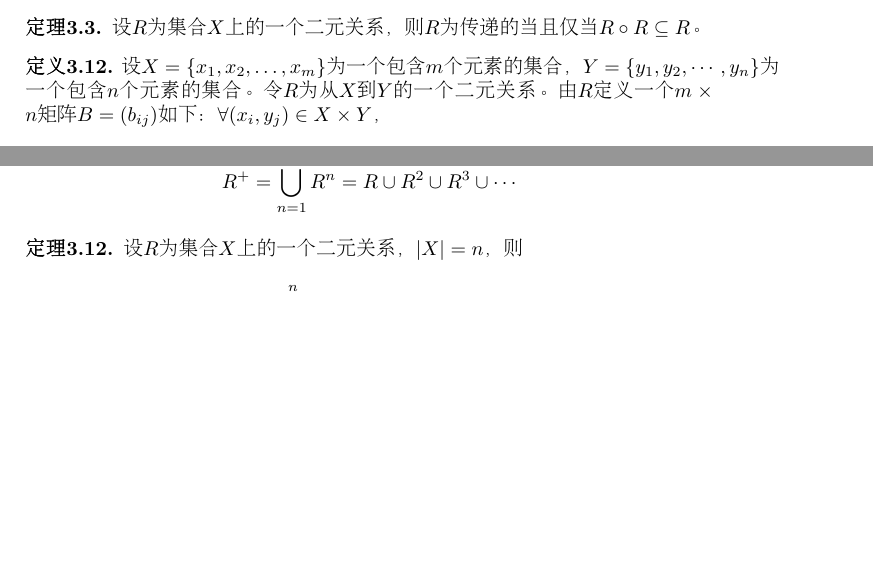
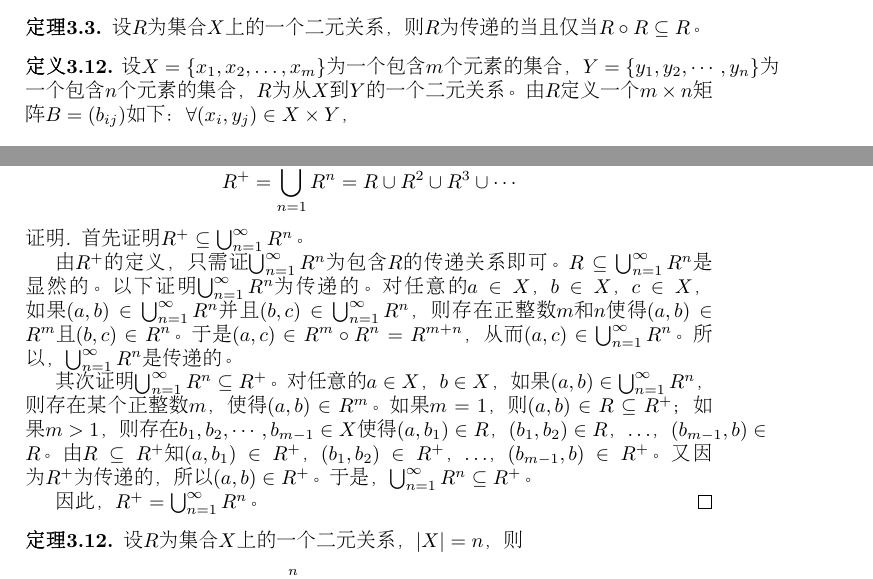
Before and after one commit to jianwenchen/jianwenchen.github.io, a LaTeX book (chapter3.tex): two parts of pages 6 and 8 of 19, joined at a grey line, cut so that both start at the same text, the shorter picture padded with empty space. Compiled offline with pdfLaTeX; a LaTeX package or settings file that is missing is left out.

Commit message:
Add files via upload

```diff
--- a/chapter3.tex
+++ b/chapter3.tex
@@ -227,7 +227,7 @@ Information Retrieval, 13(6): 1970.
 
    \begin{Def}
     设$X=\{x_1, x_2, \ldots, x_m\}$为一个包含$m$个元素的集合，$Y=\{y_1, y_2,
-    \cdots, y_n\}$为一个包含$n$个元素的集合。令$R$为从$X$到$Y$的一个二元关系。
+    \cdots, y_n\}$为一个包含$n$个元素的集合，$R$为从$X$到$Y$的一个二元关系。
     由$R$定义一个$m \times n$矩阵$B = (b_{ij})$如下： $\forall (x_i, y_j) \in X \times Y$，
 \[
     b_{ij}=
@@ -336,6 +336,21 @@ Information Retrieval, 13(6): 1970.
       R^+ = \bigcup_{n=1}^\infty R^n = R \cup R^2 \cup R^3 \cup \cdots
     \end{equation*}
   \end{Thm}
+  \begin{proof}[证明]
+    首先证明$ R^+ \subseteq \bigcup_{n=1}^\infty R^n$。
+
+    由$R^+$的定义，只需证$\bigcup_{n=1}^\infty R^n$为包含$R$的传递关系即可。
+    $R\subseteq \bigcup_{n=1}^\infty R^n$是显然的。以下证明$\bigcup_{n=1}^\infty R^n$为传递的。
+    对任意的$a\in X$，$b\in X$，$c\in X$，如果$(a,b)\in \bigcup_{n=1}^\infty R^n$并且$(b,c)\in \bigcup_{n=1}^\infty R^n$，则存在正整数
+    $m$和$n$使得$(a,b)\in R^m$且$(b,c)\in R^n$。于是$(a,c)\in R^m\circ R^n = R^{m+n}$，从而$(a,c)\in \bigcup_{n=1}^\infty R^n$。所以，
+    $\bigcup_{n=1}^\infty R^n$是传递的。
+
+    其次证明$  \bigcup_{n=1}^\infty R^n\subseteq R^+$。对任意的$a\in X$，$b\in X$，如果$(a,b)\in \bigcup_{n=1}^\infty R^n$，则存在某个正整数$m$，使得$(a,b)\in R^m$。
+    如果$m=1$，则$(a,b)\in R\subseteq R^+$；如果$m>1$，则存在$b_1,b_2,\cdots, b_{m-1}\in X$使得
+    $(a,b_1)\in R$，$(b_1,b_2)\in R$，$\ldots$，$(b_{m-1},b)\in R$。由$R\subseteq R^+$知$(a,b_1)\in R^+$，$(b_1,b_2)\in R^+$，$\ldots$，$(b_{m-1},b)\in R^+$。又因为$R^+$为传递的，所以$(a,b)\in R^+$。于是，$ \bigcup_{n=1}^\infty R^n\subseteq R^+$。
+
+    因此，$ R^+ = \bigcup_{n=1}^\infty R^n$。
+  \end{proof}
   \begin{Thm}
     设$R$为集合$X$上的一个二元关系，$|X| = n$，则\[R^+ = \bigcup_{i=1}^nR^i = R \cup R^2  \cup \cdots \cup R^n \]。
   \end{Thm}
```
Also changed, not shown: chapter3_ppt.tex (+2 -2 lines), chapter3.pdf.
